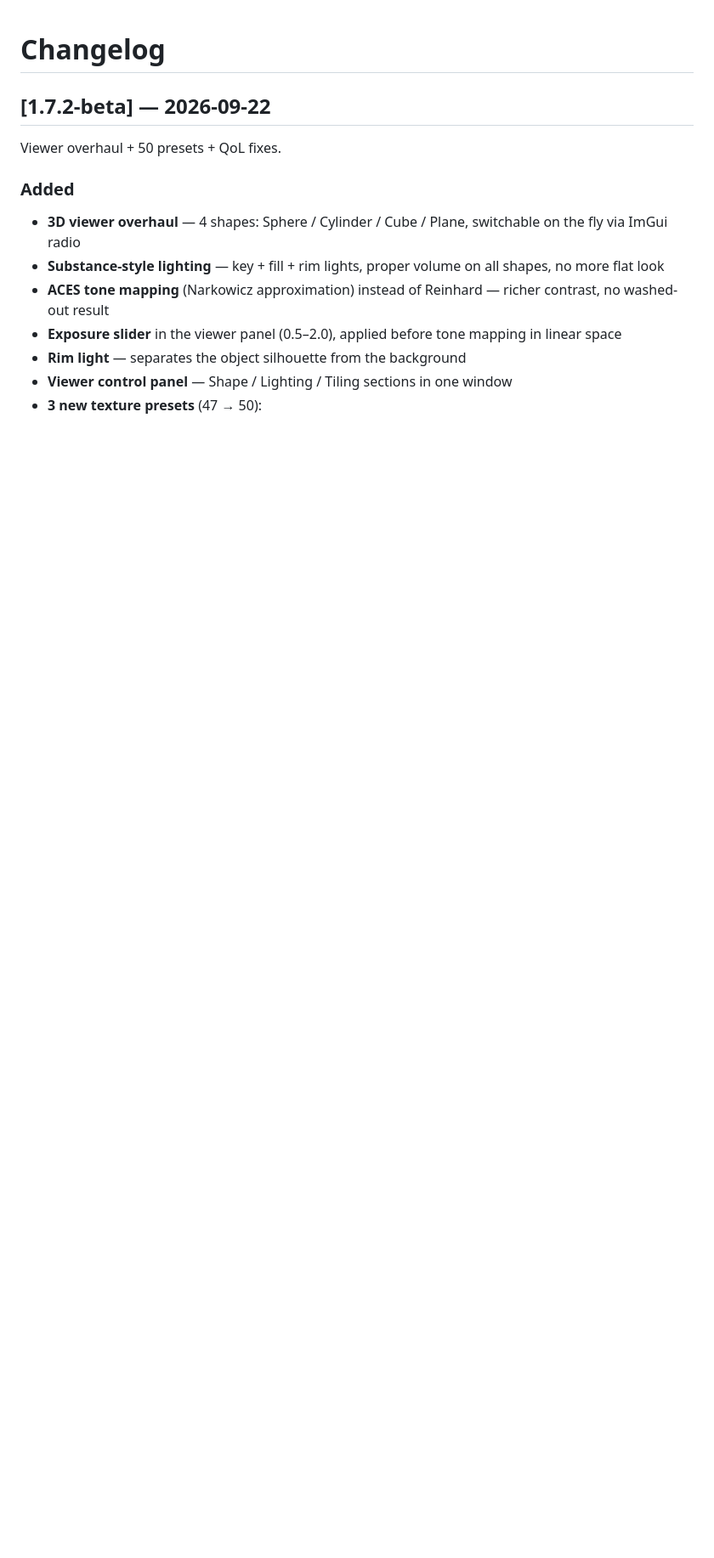
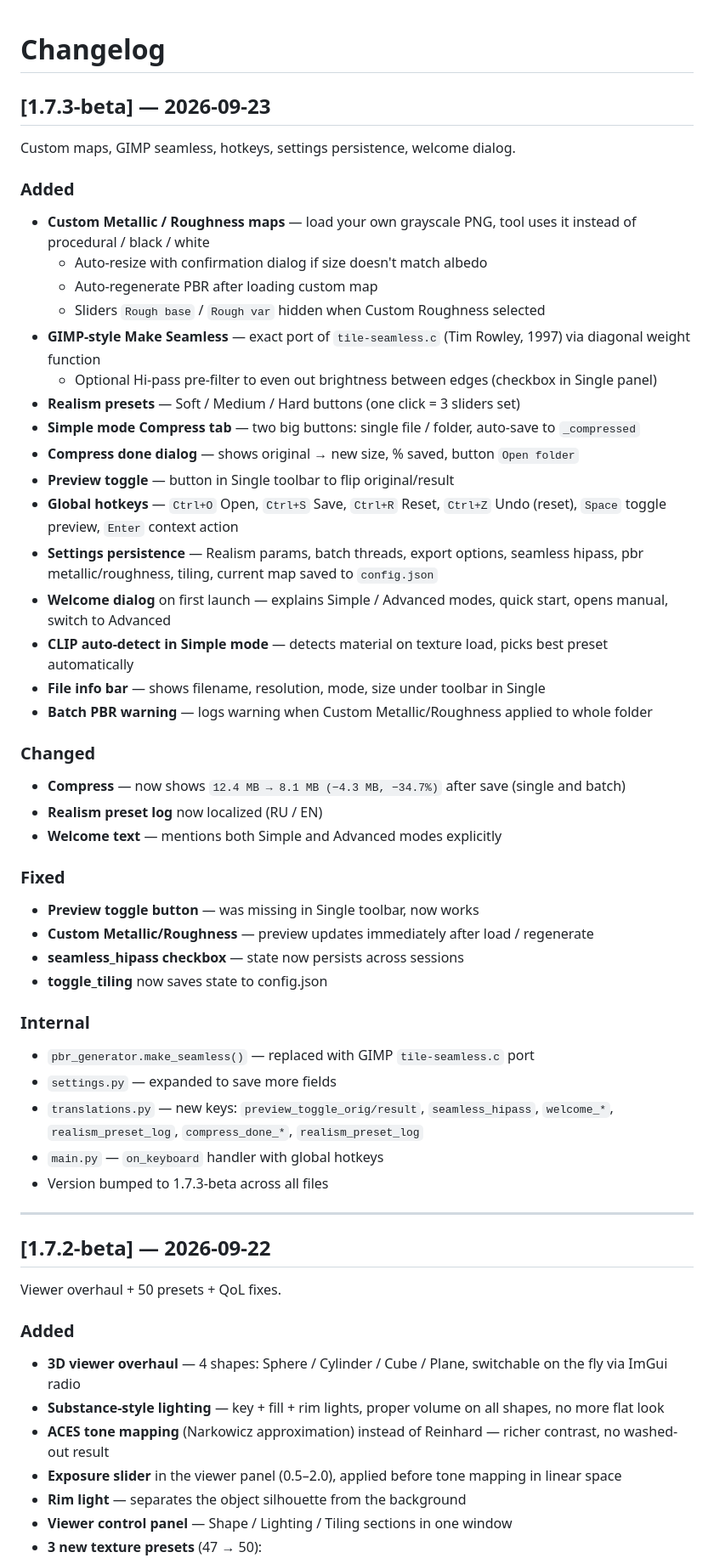
Before and after one commit to invisiblelevel/Albedolizer, a Markdown page: CHANGELOG.md, the part around the change. Shown at 85% size. Drawn GitHub-style; blank space fills up the shorter version.

Commit message:
Update CHANGELOG for version 1.7.3-beta
Added custom maps, GIMP seamless functionality, global hotkeys, and settings persistence. Updated version to 1.7.3-beta.

```diff
--- a/CHANGELOG.md
+++ b/CHANGELOG.md
@@ -1,4 +1,49 @@
 # Changelog
+
+
+## [1.7.3-beta] — 2026-09-23
+
+Custom maps, GIMP seamless, hotkeys, settings persistence, welcome dialog.
+
+### Added
+- **Custom Metallic / Roughness maps** — load your own grayscale PNG, tool uses it instead of procedural / black / white
+  - Auto-resize with confirmation dialog if size doesn't match albedo
+  - Auto-regenerate PBR after loading custom map
+  - Sliders `Rough base` / `Rough var` hidden when Custom Roughness selected
+- **GIMP-style Make Seamless** — exact port of `tile-seamless.c` (Tim Rowley, 1997) via diagonal weight function
+  - Optional Hi-pass pre-filter to even out brightness between edges (checkbox in Single panel)
+- **Realism presets** — Soft / Medium / Hard buttons (one click = 3 sliders set)
+- **Simple mode Compress tab** — two big buttons: single file / folder, auto-save to `_compressed`
+- **Compress done dialog** — shows original → new size, % saved, button `Open folder`
+- **Preview toggle** — button in Single toolbar to flip original/result
+- **Global hotkeys** — `Ctrl+O` Open, `Ctrl+S` Save, `Ctrl+R` Reset, `Ctrl+Z` Undo (reset), `Space` toggle preview, `Enter` context action
+- **Settings persistence** — Realism params, batch threads, export options, seamless hipass, pbr metallic/roughness, tiling, current map saved to `config.json`
+- **Welcome dialog** on first launch — explains Simple / Advanced modes, quick start, opens manual, switch to Advanced
+- **CLIP auto-detect in Simple mode** — detects material on texture load, picks best preset automatically
+- **File info bar** — shows filename, resolution, mode, size under toolbar in Single
+- **Batch PBR warning** — logs warning when Custom Metallic/Roughness applied to whole folder
+
+### Changed
+- **Compress** — now shows `12.4 MB → 8.1 MB (−4.3 MB, −34.7%)` after save (single and batch)
+- **Realism preset log** now localized (RU / EN)
+- **Welcome text** — mentions both Simple and Advanced modes explicitly
+
+### Fixed
+- **Preview toggle button** — was missing in Single toolbar, now works
+- **Custom Metallic/Roughness** — preview updates immediately after load / regenerate
+- **seamless_hipass checkbox** — state now persists across sessions
+- **toggle_tiling** now saves state to config.json
+
+### Internal
+- `pbr_generator.make_seamless()` — replaced with GIMP `tile-seamless.c` port
+- `settings.py` — expanded to save more fields
+- `translations.py` — new keys: `preview_toggle_orig/result`, `seamless_hipass`, `welcome_*`, `realism_preset_log`, `compress_done_*`, `realism_preset_log`
+- `main.py` — `on_keyboard` handler with global hotkeys
+- Version bumped to 1.7.3-beta across all files
+
+
+---
+
 
 ## [1.7.2-beta] — 2026-09-22
 
```
